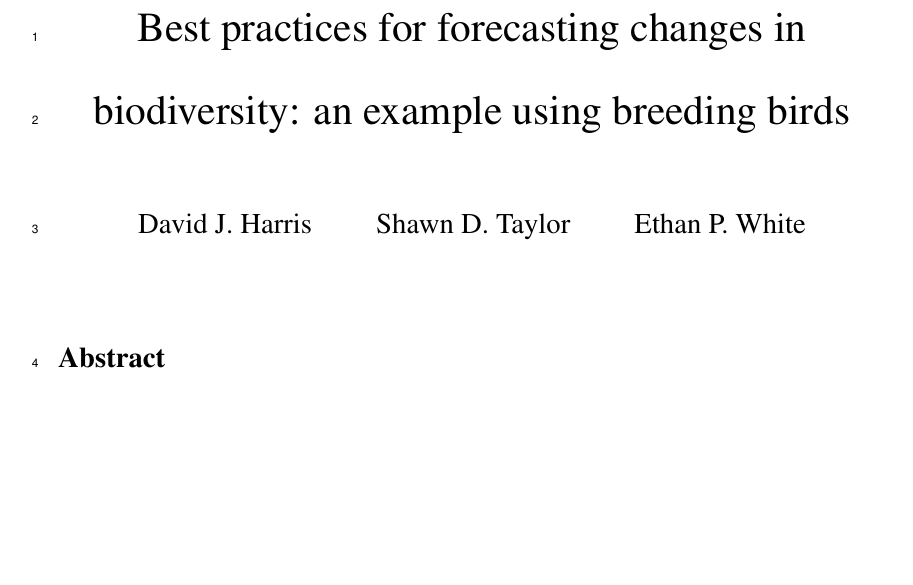
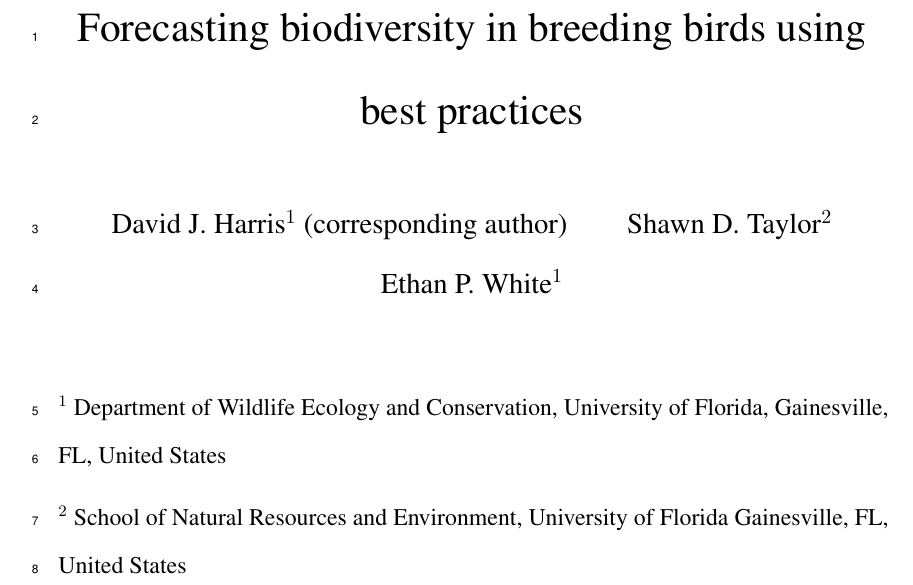
Before and after one commit to weecology/bbs-forecasting, an R Markdown document (manuscript/draft.Rmd): part of page 1 of 36 before the commit and part of page 1 of 37 after it, cut at the place of the change, the shorter picture padded with empty space. Rendered offline with R 4.5, knitr and Pandoc, then LaTeX, with nearby package versions.

Commit message:
Fix title page

````diff
--- a/manuscript/draft.Rmd
+++ b/manuscript/draft.Rmd
@@ -1,9 +1,9 @@
 ---
-title: "Best practices for forecasting changes in biodiversity: an example using breeding birds"
+title: "Forecasting biodiversity in breeding birds using best practices"
 author:
-- David J. Harris
-- Shawn D. Taylor
-- Ethan P. White
+- David J. Harris$^1$ (corresponding author)
+- Shawn D. Taylor$^2$
+- Ethan P. White$^1$
 bibliography: refs.bib
 csl: csl.csl
 geometry: left=3.5cm, right=3.5cm, top=2.25cm, bottom=2.25cm, headheight=12pt, letterpaper
@@ -16,9 +16,15 @@ header-includes:
     - \usepackage{lineno}
     - \linenumbers
 output:
-  pdf_document: default
+  pdf_document:
+    keep_tex: true
   html_document: default
 ---
+
+$^1$ Department of Wildlife Ecology and Conservation, University of Florida, Gainesville, FL, United States
+
+$^2$ School of Natural Resources and Environment, University of Florida Gainesville, FL, United States
+
 
 ```{r, echo=FALSE, message=FALSE}
 library(tidyverse, quietly = TRUE)
````
Also changed, not shown: manuscript/draft.Rmd (2 more changed lines).
